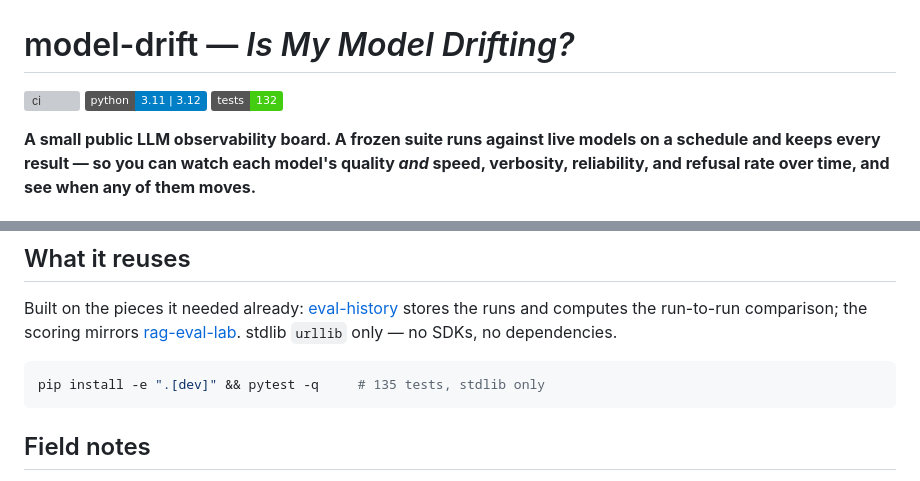
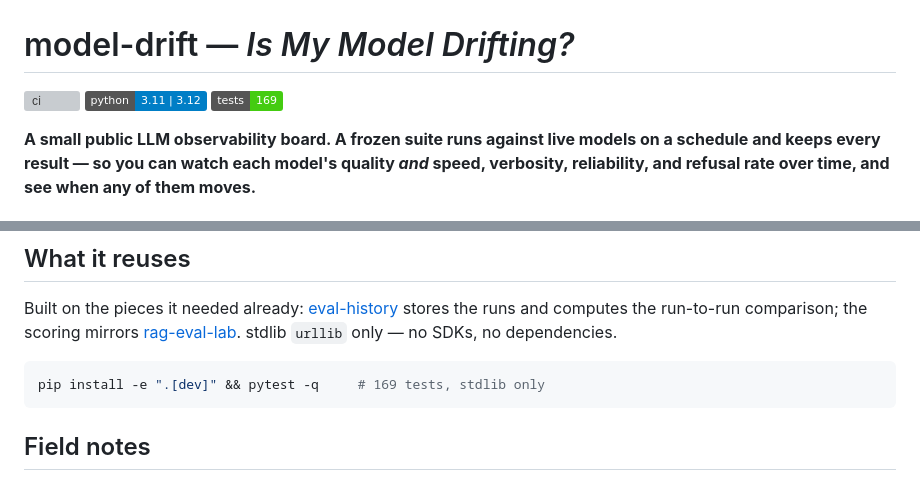
Before and after one commit to egnaro9/model-drift, a Markdown page: README.md, 2 parts joined by grey strips. GitHub-like rendering; badges without logos; grey boxes are pictures that could not be loaded.

Commit message:
docs: test count 132/135 -> 169
The badge said 132 and the body said 135; both were stale and they did not even
agree with each other.

````diff
--- a/README.md
+++ b/README.md
@@ -2,7 +2,7 @@
 
 [![ci](https://github.com/egnaro9/model-drift/actions/workflows/ci.yml/badge.svg)](https://github.com/egnaro9/model-drift/actions/workflows/ci.yml)
 [![python](https://img.shields.io/badge/python-3.11%20%7C%203.12-blue)](https://www.python.org/)
-[![tests](https://img.shields.io/badge/tests-132-brightgreen)](tests)
+[![tests](https://img.shields.io/badge/tests-169-brightgreen)](tests)
 
 **A small public LLM observability board. A frozen suite runs against live models on a schedule and keeps every result — so you can watch each model's quality *and* speed, verbosity, reliability, and refusal rate over time, and see when any of them moves.**
 
@@ -139,7 +139,7 @@ The tracker runs daily on a free cron and a small spend. The dashboard shows **"
 Built on the pieces it needed already: [eval-history](https://github.com/egnaro9/eval-history) stores the runs and computes the run-to-run comparison; the scoring mirrors [rag-eval-lab](https://github.com/egnaro9/rag-eval-lab). stdlib `urllib` only — no SDKs, no dependencies.
 
 ```bash
-pip install -e ".[dev]" && pytest -q     # 135 tests, stdlib only
+pip install -e ".[dev]" && pytest -q     # 169 tests, stdlib only
 ```
 
 ## Field notes
````
